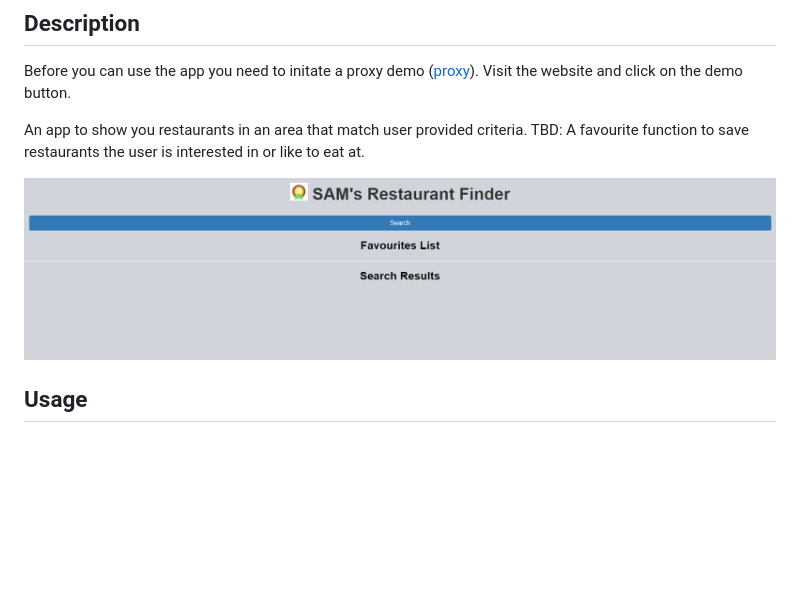
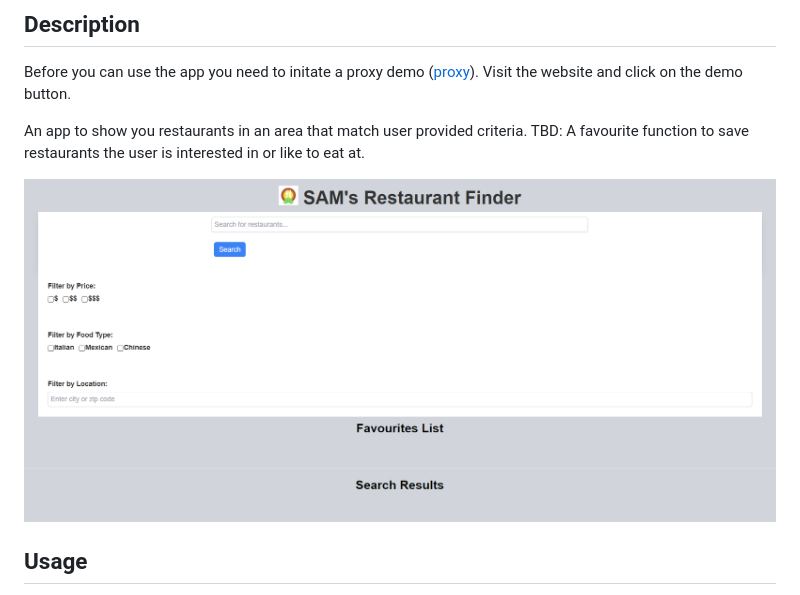
Before and after one commit to R3GAL0/Project01, a Markdown page: README.md, the part around the change. GitHub-like rendering; pictures changed too: assets/images/third.png (added); blank space fills up the shorter version.

Commit message:
Updated picture, after the remove of modal window

```diff
--- a/README.md
+++ b/README.md
@@ -10,7 +10,7 @@ Before you can use the app you need to initate a proxy demo (<a href='https://co
 
 An app to show you restaurants in an area that match user provided criteria. TBD: A favourite function to save restaurants the user is interested in or like to eat at.
 
-<img src='./assets/images/second.png' alt='Image of the website'/>
+<img src='./assets/images/third.png' alt='Image of the website'/>
 
 
 ## Usage
```
